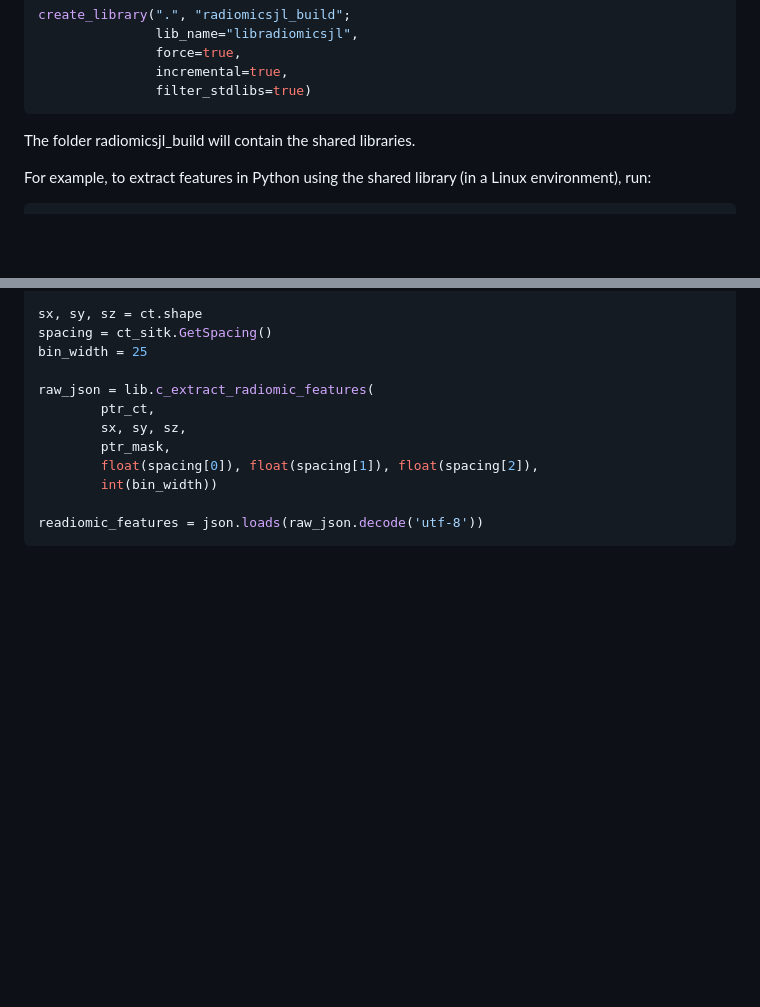
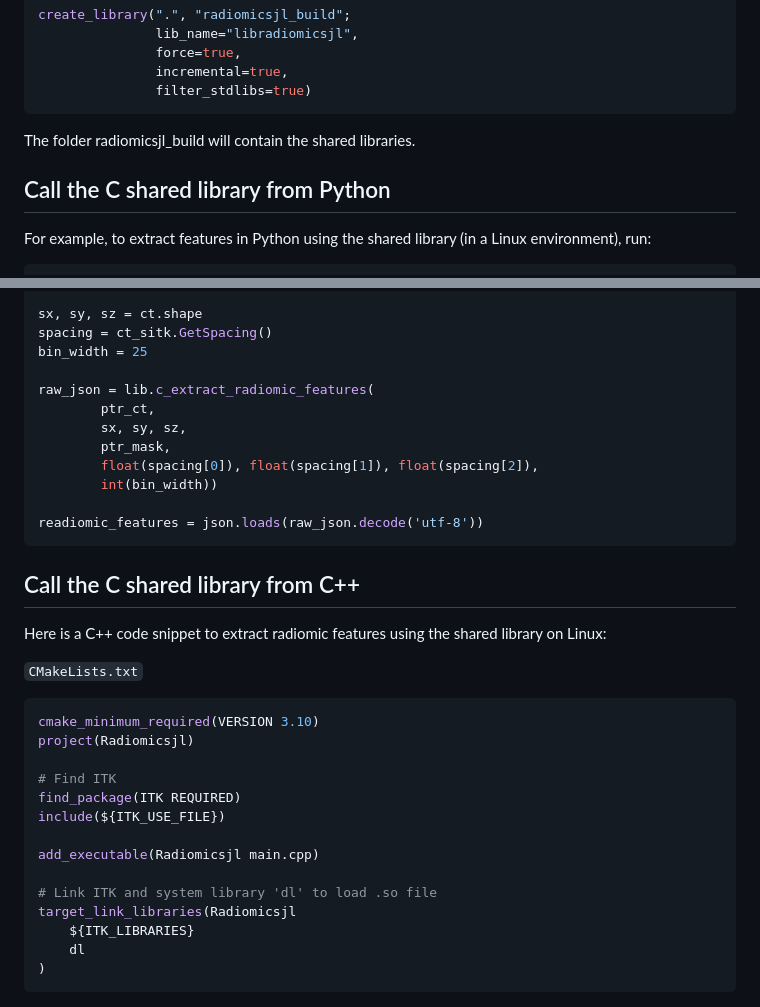
Before and after one commit to pzaffino/Radiomics.jl, a Markdown page: README.md, 2 parts joined by grey strips. GitHub-like rendering; blank space fills up the shorter version.

Commit message:
Update README with shared library usage examples
Added instructions for calling the C shared library from Python and C++ in the README.

````diff
--- a/README.md
+++ b/README.md
@@ -126,6 +126,8 @@ create_library(".", "radiomicsjl_build";
 
 The folder radiomicsjl_build will contain the shared libraries.
 
+## Call the C shared library from Python
+
 For example, to extract features in Python using the shared library (in a Linux environment), run:
 
 ```python
@@ -176,3 +178,25 @@ raw_json = lib.c_extract_radiomic_features(
 readiomic_features = json.loads(raw_json.decode('utf-8'))
 ```
 
+## Call the C shared library from C++
+
+Here is a C++ code snippet to extract radiomic features using the shared library on Linux:
+
+`CMakeLists.txt`
+```cmake
+cmake_minimum_required(VERSION 3.10)
+project(Radiomicsjl)
+
+# Find ITK
+find_package(ITK REQUIRED)
+include(${ITK_USE_FILE})
+
+add_executable(Radiomicsjl main.cpp)
+
+# Link ITK and system library 'dl' to load .so file
+target_link_libraries(Radiomicsjl
+    ${ITK_LIBRARIES}
+    dl
+)
+```
+
````
Also changed, not shown: other parts of README.md (+110 -0 lines).
